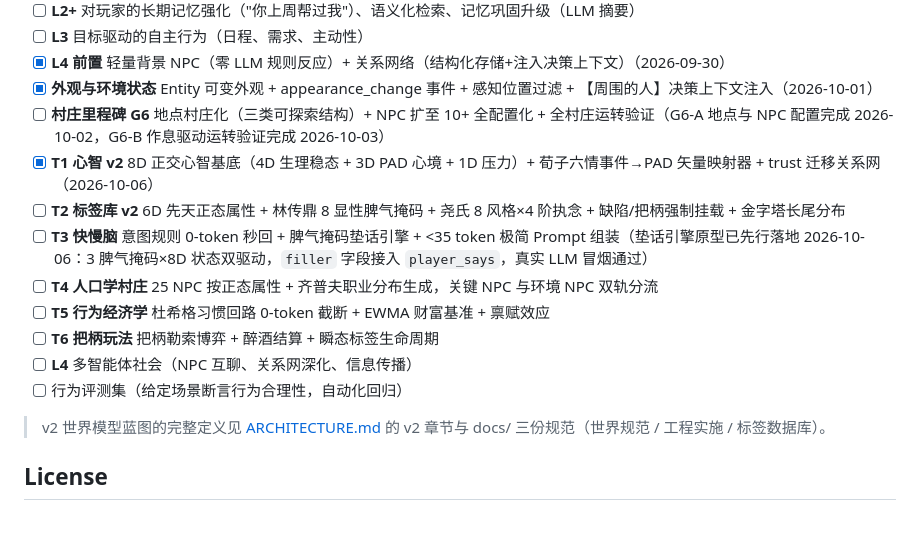
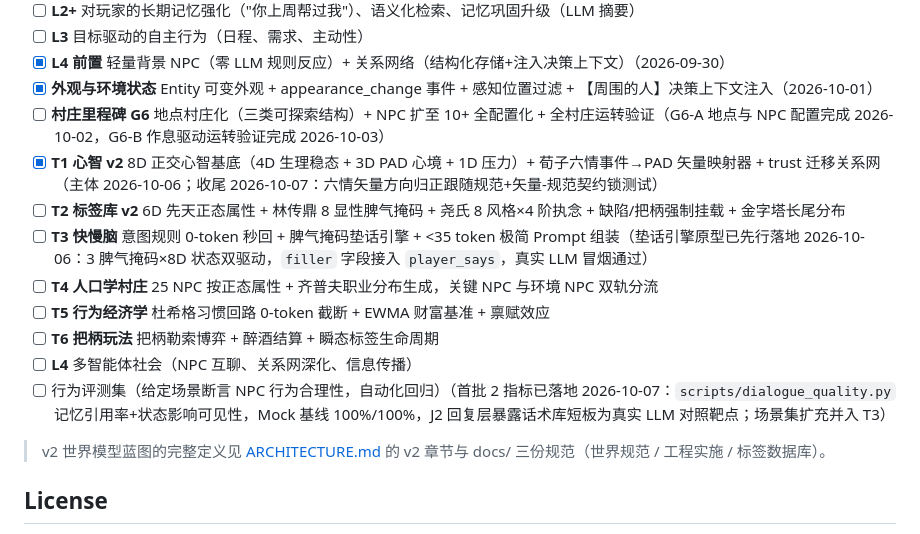
Before and after one commit to ghfcyu/autonomous-npc-agent, a Markdown page: README.md, the part around the change. Drawn GitHub-style.

Commit message:
2026-10-07 04:00 README路线图同步：T1收尾标注+对话质量首批2指标落地标注

```diff
--- a/README.md
+++ b/README.md
@@ -150,14 +150,14 @@ python3 -m unittest discover -s tests -v
 - [x] **L4 前置** 轻量背景 NPC（零 LLM 规则反应）+ 关系网络（结构化存储+注入决策上下文）（2026-09-30）
 - [x] **外观与环境状态** Entity 可变外观 + appearance_change 事件 + 感知位置过滤 + 【周围的人】决策上下文注入（2026-10-01）
 - [ ] **村庄里程碑 G6** 地点村庄化（三类可探索结构）+ NPC 扩至 10+ 全配置化 + 全村庄运转验证（G6-A 地点与 NPC 配置完成 2026-10-02，G6-B 作息驱动运转验证完成 2026-10-03）
-- [x] **T1 心智 v2** 8D 正交心智基底（4D 生理稳态 + 3D PAD 心境 + 1D 压力）+ 荀子六情事件→PAD 矢量映射器 + trust 迁移关系网（2026-10-06）
+- [x] **T1 心智 v2** 8D 正交心智基底（4D 生理稳态 + 3D PAD 心境 + 1D 压力）+ 荀子六情事件→PAD 矢量映射器 + trust 迁移关系网（主体 2026-10-06；收尾 2026-10-07：六情矢量方向归正跟随规范+矢量-规范契约锁测试）
 - [ ] **T2 标签库 v2** 6D 先天正态属性 + 林传鼎 8 显性脾气掩码 + 尧氏 8 风格×4 阶执念 + 缺陷/把柄强制挂载 + 金字塔长尾分布
 - [ ] **T3 快慢脑** 意图规则 0-token 秒回 + 脾气掩码垫话引擎 + <35 token 极简 Prompt 组装（垫话引擎原型已先行落地 2026-10-06：3 脾气掩码×8D 状态双驱动，`filler` 字段接入 `player_says`，真实 LLM 冒烟通过）
 - [ ] **T4 人口学村庄** 25 NPC 按正态属性 + 齐普夫职业分布生成，关键 NPC 与环境 NPC 双轨分流
 - [ ] **T5 行为经济学** 杜希格习惯回路 0-token 截断 + EWMA 财富基准 + 禀赋效应
 - [ ] **T6 把柄玩法** 把柄勒索博弈 + 醉酒结算 + 瞬态标签生命周期
 - [ ] **L4** 多智能体社会（NPC 互聊、关系网深化、信息传播）
-- [ ] 行为评测集（给定场景断言行为合理性，自动化回归）
+- [ ] 行为评测集（给定场景断言 NPC 行为合理性，自动化回归）（首批 2 指标已落地 2026-10-07：`scripts/dialogue_quality.py` 记忆引用率+状态影响可见性，Mock 基线 100%/100%，J2 回复层暴露话术库短板为真实 LLM 对照靶点；场景集扩充并入 T3）
 
 > v2 世界模型蓝图的完整定义见 [ARCHITECTURE.md](./ARCHITECTURE.md) 的 v2 章节与 docs/ 三份规范（世界规范 / 工程实施 / 标签数据库）。
 
```
